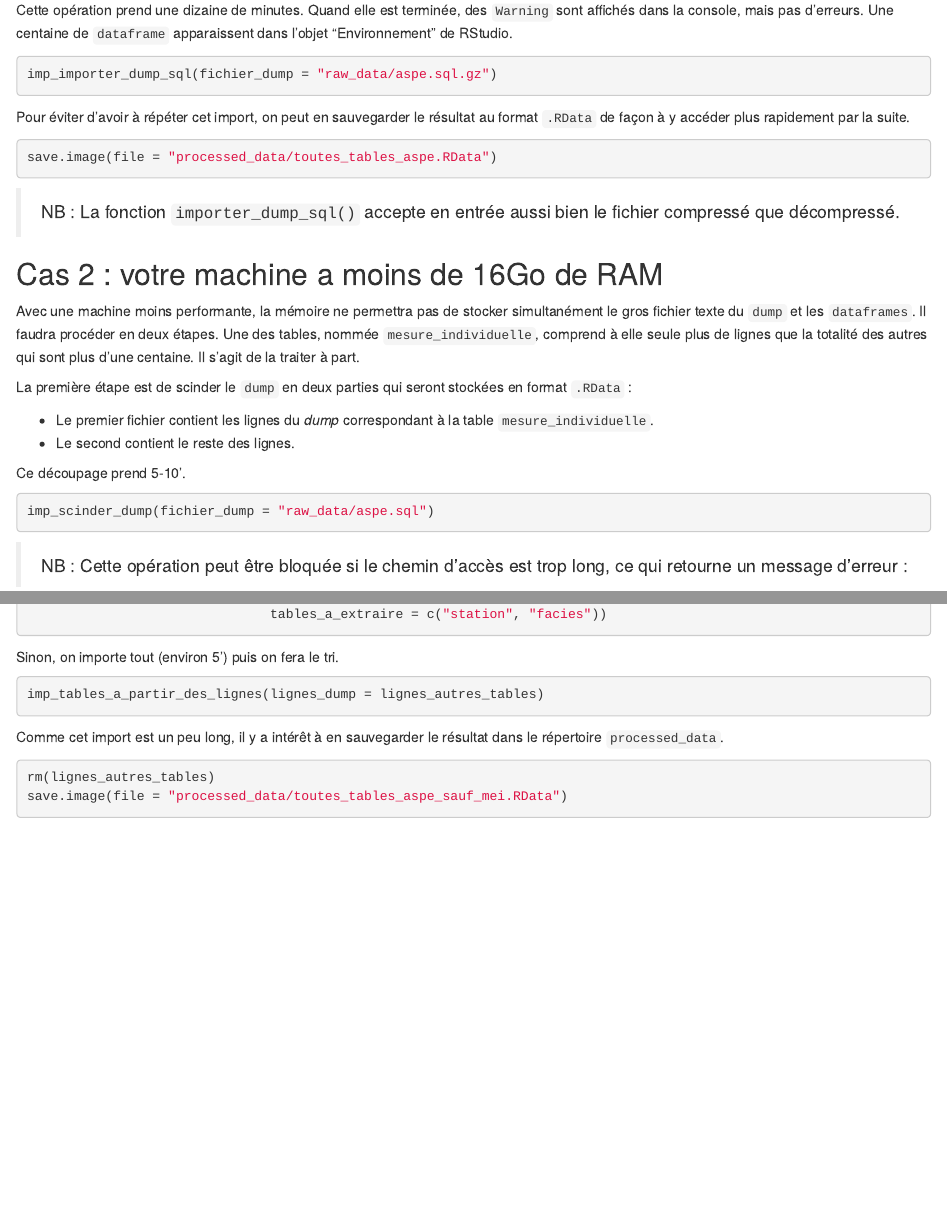
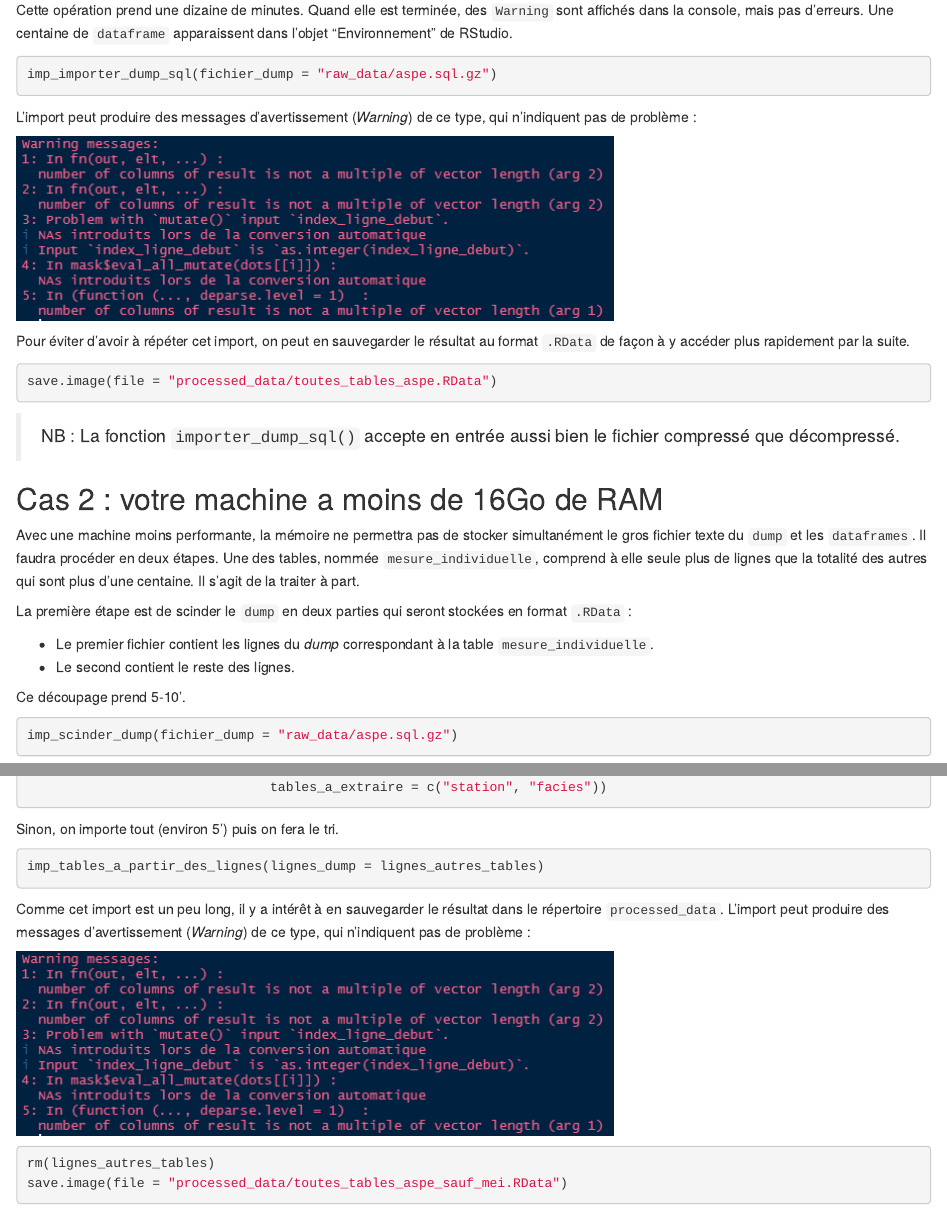
Before and after one commit to PascalIrz/aspe_test, an R Markdown document (scripts/10_importation_dump.Rmd): the page in a window 1100 px wide, from 1500 px down, and a second part further down, joined at a grey line. The pictures show the output file scripts/10_importation_dump.html that the author committed with the source, opened offline.

Commit message:
Fin des ajustements liés au renommage des fonctions

````diff
--- a/scripts/10_importation_dump.Rmd
+++ b/scripts/10_importation_dump.Rmd
@@ -75,6 +75,10 @@ Cette opération prend une dizaine de minutes. Quand elle est terminée, des `Wa
 imp_importer_dump_sql(fichier_dump = "raw_data/aspe.sql.gz")
 ```
 
+L'import peut produire des messages d'avertissement (*Warning*) de ce type, qui n'indiquent pas de problème :
+
+![](../assets/message_erreur_import.png)
+
 Pour éviter d'avoir à répéter cet import, on peut en sauvegarder le résultat au format `.RData` de façon à y accéder plus rapidement par la suite.
 
 ```{r, eval = FALSE}
@@ -95,7 +99,7 @@ La première étape est de scinder le `dump` en deux parties qui seront stockée
 Ce découpage prend 5-10'.
 
 ```{r, eval = FALSE}
-imp_scinder_dump(fichier_dump = "raw_data/aspe.sql")
+imp_scinder_dump(fichier_dump = "raw_data/aspe.sql.gz")
 ```
 
 >NB : Cette opération peut être bloquée si le chemin d'accès est trop long, ce qui retourne un message d'erreur :
@@ -129,7 +133,9 @@ Sinon, on importe tout (environ 5') puis on fera le tri.
 imp_tables_a_partir_des_lignes(lignes_dump = lignes_autres_tables)
 ```
 
-Comme cet import est un peu long, il y a intérêt à en sauvegarder le résultat dans le répertoire `processed_data`.
+Comme cet import est un peu long, il y a intérêt à en sauvegarder le résultat dans le répertoire `processed_data`. L'import peut produire des messages d'avertissement (*Warning*) de ce type, qui n'indiquent pas de problème :
+
+![](../assets/message_erreur_import.png)
 
 ```{r, eval = FALSE}
 rm(lignes_autres_tables)
````
Also changed, not shown: scripts/integrite.R (+2 -2 lines), assets/message_erreur_import.png (added), scripts/10_importation_dump.html.
